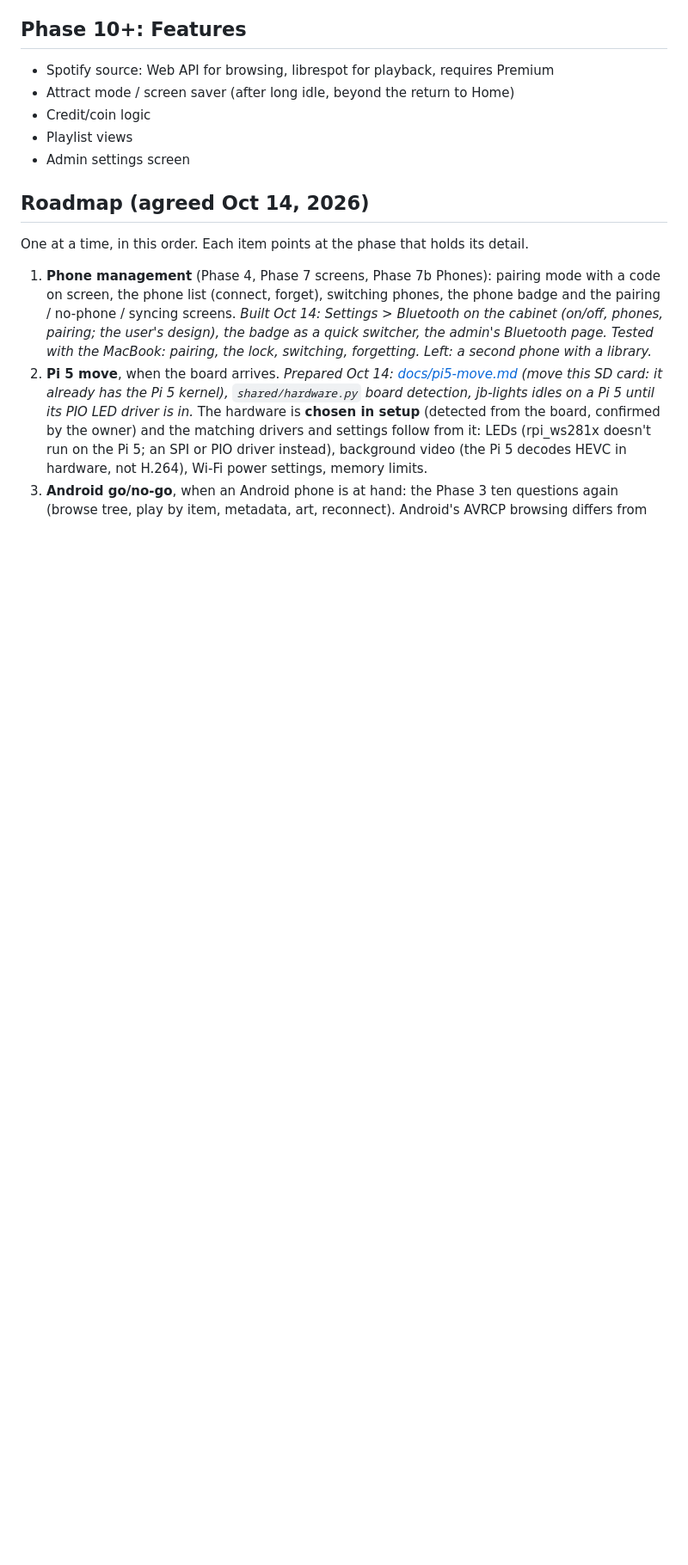
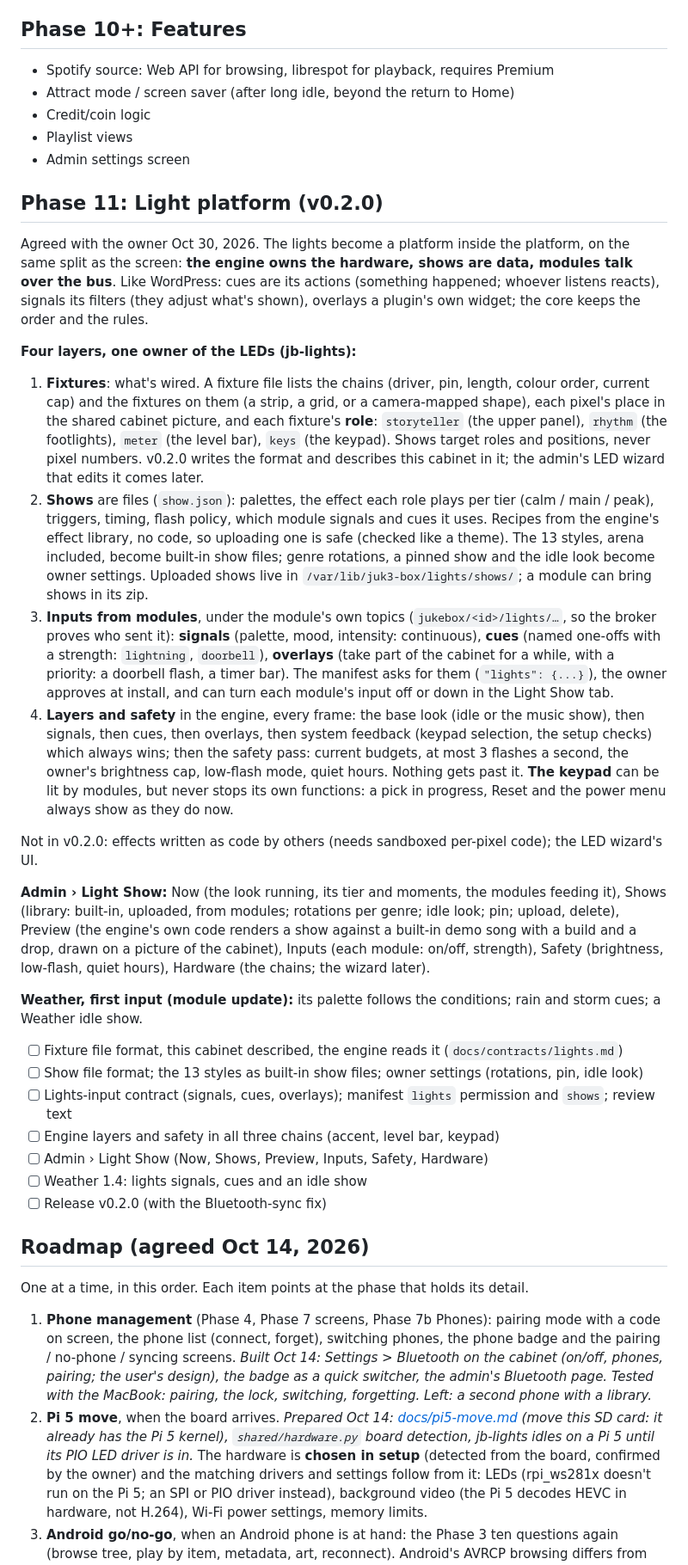
Before and after one commit to SnorbWorks/juk3-box, a Markdown page: Virtual Jukebox — Development Plan.md, the part around one of its changes. Shown at 86% size. Drawn GitHub-style; blank space fills up the shorter version.

Commit message:
Plan: the light platform (Phase 11, v0.2.0): fixtures, show files, module inputs, layers and safety, the Light Show tab
Co-Authored-By: Claude Opus 5.5 <noreply@anthropic.com>

```diff
--- a/Virtual Jukebox — Development Plan.md
+++ b/Virtual Jukebox — Development Plan.md
@@ -507,6 +508,31 @@ A second adapter: local files on USB or SD with tags and embedded art, played th
 - Playlist views
 - Admin settings screen
 
+## Phase 11: Light platform (v0.2.0)
+
+Agreed with the owner Oct 30, 2026. The lights become a platform inside the platform, on the same split as the screen: **the engine owns the hardware, shows are data, modules talk over the bus**. Like WordPress: cues are its actions (something happened; whoever listens reacts), signals its filters (they adjust what's shown), overlays a plugin's own widget; the core keeps the order and the rules.
+
+**Four layers, one owner of the LEDs (jb-lights):**
+
+1. **Fixtures**: what's wired. A fixture file lists the chains (driver, pin, length, colour order, current cap) and the fixtures on them (a strip, a grid, or a camera-mapped shape), each pixel's place in the shared cabinet picture, and each fixture's **role**: `storyteller` (the upper panel), `rhythm` (the footlights), `meter` (the level bar), `keys` (the keypad). Shows target roles and positions, never pixel numbers. v0.2.0 writes the format and describes this cabinet in it; the admin's LED wizard that edits it comes later.
+2. **Shows** are files (`show.json`): palettes, the effect each role plays per tier (calm / main / peak), triggers, timing, flash policy, which module signals and cues it uses. Recipes from the engine's effect library, no code, so uploading one is safe (checked like a theme). The 13 styles, arena included, become built-in show files; genre rotations, a pinned show and the idle look become owner settings. Uploaded shows live in `/var/lib/juk3-box/lights/shows/`; a module can bring shows in its zip.
+3. **Inputs from modules**, under the module's own topics (`jukebox/<id>/lights/…`, so the broker proves who sent it): **signals** (palette, mood, intensity: continuous), **cues** (named one-offs with a strength: `lightning`, `doorbell`), **overlays** (take part of the cabinet for a while, with a priority: a doorbell flash, a timer bar). The manifest asks for them (`"lights": {...}`), the owner approves at install, and can turn each module's input off or down in the Light Show tab.
+4. **Layers and safety** in the engine, every frame: the base look (idle or the music show), then signals, then cues, then overlays, then system feedback (keypad selection, the setup checks) which always wins; then the safety pass: current budgets, at most 3 flashes a second, the owner's brightness cap, low-flash mode, quiet hours. Nothing gets past it. **The keypad** can be lit by modules, but never stops its own functions: a pick in progress, Reset and the power menu always show as they do now.
+
+Not in v0.2.0: effects written as code by others (needs sandboxed per-pixel code); the LED wizard's UI.
+
+**Admin › Light Show:** Now (the look running, its tier and moments, the modules feeding it), Shows (library: built-in, uploaded, from modules; rotations per genre; idle look; pin; upload, delete), Preview (the engine's own code renders a show against a built-in demo song with a build and a drop, drawn on a picture of the cabinet), Inputs (each module: on/off, strength), Safety (brightness, low-flash, quiet hours), Hardware (the chains; the wizard later).
+
+**Weather, first input (module update):** its palette follows the conditions; rain and storm cues; a Weather idle show.
+
+- [ ] Fixture file format, this cabinet described, the engine reads it (`docs/contracts/lights.md`)
+- [ ] Show file format; the 13 styles as built-in show files; owner settings (rotations, pin, idle look)
+- [ ] Lights-input contract (signals, cues, overlays); manifest `lights` permission and `shows`; review text
+- [ ] Engine layers and safety in all three chains (accent, level bar, keypad)
+- [ ] Admin › Light Show (Now, Shows, Preview, Inputs, Safety, Hardware)
+- [ ] Weather 1.4: lights signals, cues and an idle show
+- [ ] Release v0.2.0 (with the Bluetooth-sync fix)
+
 ## Roadmap (agreed Oct 14, 2026)
 
 One at a time, in this order. Each item points at the phase that holds its detail.
```
Also changed, not shown: other parts of Virtual Jukebox — Development Plan.md (+2 -1 lines).
